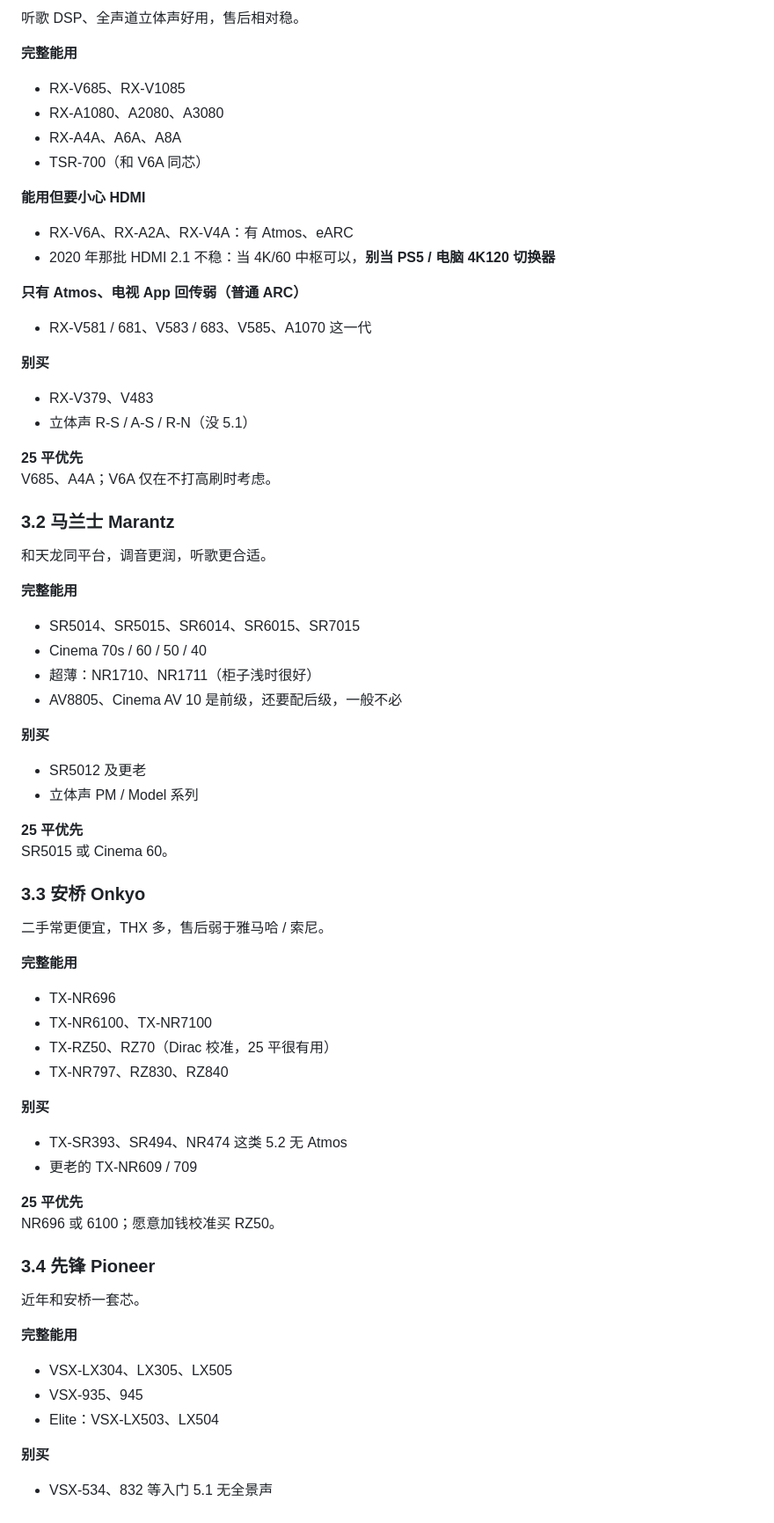
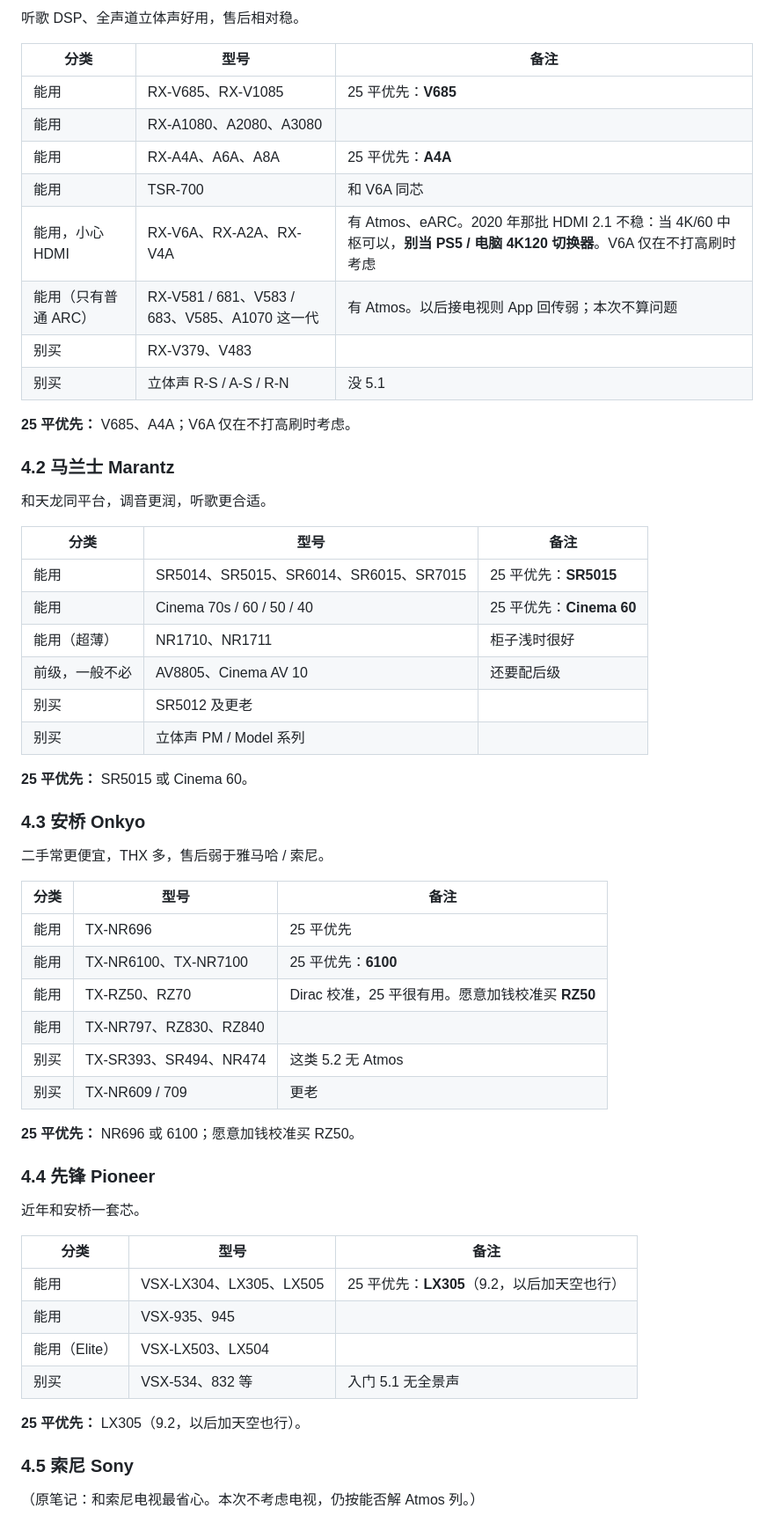
Before and after one commit to yulanzhu/cursorUse, a Markdown page: 功放选购清单.md, the part around one of its changes. Shown at 88% size. Drawn GitHub-style.

Commit message:
按不考虑电视重排功放选购清单
片源按电脑/盒子；原先仅 ARC 的 Atmos 机型并入能用，eARC 不再作为门槛。

Co-authored-by: 于海明 <534172251@qq.com>

```diff
--- a/功放选购清单.md
+++ b/功放选购清单.md
@@ -107,79 +127,63 @@ Atmos + eARC + 4K HDR。电视 / 电脑 / 盒子都能按前面方案接。
 
 听歌 DSP、全声道立体声好用，售后相对稳。
 
-**完整能用**
+| 分类 | 型号 | 备注 |
+| --- | --- | --- |
+| 能用 | RX-V685、RX-V1085 | 25 平优先：**V685** |
+| 能用 | RX-A1080、A2080、A3080 | |
+| 能用 | RX-A4A、A6A、A8A | 25 平优先：**A4A** |
+| 能用 | TSR-700 | 和 V6A 同芯 |
+| 能用，小心 HDMI | RX-V6A、RX-A2A、RX-V4A | 有 Atmos、eARC。2020 年那批 HDMI 2.1 不稳：当 4K/60 中枢可以，**别当 PS5 / 电脑 4K120 切换器**。V6A 仅在不打高刷时考虑 |
+| 能用（只有普通 ARC） | RX-V581 / 681、V583 / 683、V585、A1070 这一代 | 有 Atmos。以后接电视则 App 回传弱；本次不算问题 |
+| 别买 | RX-V379、V483 | |
+| 别买 | 立体声 R-S / A-S / R-N | 没 5.1 |
 
-- RX-V685、RX-V1085
-- RX-A1080、A2080、A3080
-- RX-A4A、A6A、A8A
-- TSR-700（和 V6A 同芯）
+**25 平优先：** V685、A4A；V6A 仅在不打高刷时考虑。
 
-**能用但要小心 HDMI**
-
-- RX-V6A、RX-A2A、RX-V4A：有 Atmos、eARC
-- 2020 年那批 HDMI 2.1 不稳：当 4K/60 中枢可以，**别当 PS5 / 电脑 4K120 切换器**
-
-**只有 Atmos、电视 App 回传弱（普通 ARC）**
-
-- RX-V581 / 681、V583 / 683、V585、A1070 这一代
-
-**别买**
-
-- RX-V379、V483
-- 立体声 R-S / A-S / R-N（没 5.1）
-
-**25 平优先**
-V685、A4A；V6A 仅在不打高刷时考虑。
-
-### 3.2 马兰士 Marantz
+### 4.2 马兰士 Marantz
 
 和天龙同平台，调音更润，听歌更合适。
 
-**完整能用**
+| 分类 | 型号 | 备注 |
+| --- | --- | --- |
+| 能用 | SR5014、SR5015、SR6014、SR6015、SR7015 | 25 平优先：**SR5015** |
+| 能用 | Cinema 70s / 60 / 50 / 40 | 25 平优先：**Cinema 60** |
+| 能用（超薄） | NR1710、NR1711 | 柜子浅时很好 |
+| 前级，一般不必 | AV8805、Cinema AV 10 | 还要配后级 |
+| 别买 | SR5012 及更老 | |
+| 别买 | 立体声 PM / Model 系列 | |
 
-- SR5014、SR5015、SR6014、SR6015、SR7015
-- Cinema 70s / 60 / 50 / 40
-- 超薄：NR1710、NR1711（柜子浅时很好）
-- AV8805、Cinema AV 10 是前级，还要配后级，一般不必
+**25 平优先：** SR5015 或 Cinema 60。
 
-**别买**
-
-- SR5012 及更老
-- 立体声 PM / Model 系列
-
-**25 平优先**
-SR5015 或 Cinema 60。
-
-### 3.3 安桥 Onkyo
+### 4.3 安桥 Onkyo
 
 二手常更便宜，THX 多，售后弱于雅马哈 / 索尼。
 
-**完整能用**
+| 分类 | 型号 | 备注 |
+| --- | --- | --- |
+| 能用 | TX-NR696 | 25 平优先 |
+| 能用 | TX-NR6100、TX-NR7100 | 25 平优先：**6100** |
+| 能用 | TX-RZ50、RZ70 | Dirac 校准，25 平很有用。愿意加钱校准买 **RZ50** |
+| 能用 | TX-NR797、RZ830、RZ840 | |
+| 别买 | TX-SR393、SR494、NR474 | 这类 5.2 无 Atmos |
+| 别买 | TX-NR609 / 709 | 更老 |
 
-- TX-NR696
-- TX-NR6100、TX-NR7100
-- TX-RZ50、RZ70（Dirac 校准，25 平很有用）
-- TX-NR797、RZ830、RZ840
+**25 平优先：** NR696 或 6100；愿意加钱校准买 RZ50。
 
-**别买**
-
-- TX-SR393、SR494、NR474 这类 5.2 无 Atmos
-- 更老的 TX-NR609 / 709
-
-**25 平优先**
-NR696 或 6100；愿意加钱校准买 RZ50。
-
-### 3.4 先锋 Pioneer
+### 4.4 先锋 Pioneer
 
 近年和安桥一套芯。
 
-**完整能用**
+| 分类 | 型号 | 备注 |
+| --- | --- | --- |
+| 能用 | VSX-LX304、LX305、LX505 | 25 平优先：**LX305**（9.2，以后加天空也行） |
+| 能用 | VSX-935、945 | |
+| 能用（Elite） | VSX-LX503、LX504 | |
+| 别买 | VSX-534、832 等 | 入门 5.1 无全景声 |
 
-- VSX-LX304、LX305、LX505
-- VSX-935、945
-- Elite：VSX-LX503、LX504
+**25 平优先：** LX305（9.2，以后加天空也行）。
 
-**别买**
+### 4.5 索尼 Sony
 
-- VSX-534、832 等入门 5.1 无全景声
+（原笔记：和索尼电视最省心。本次不考虑电视，仍按能否解 Atmos 列。）
 
```
Also changed, not shown: other parts of 功放选购清单.md (+77 -74 lines).
